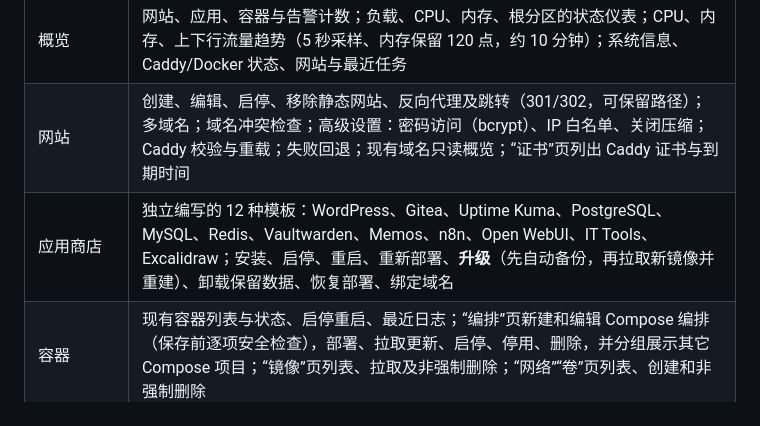
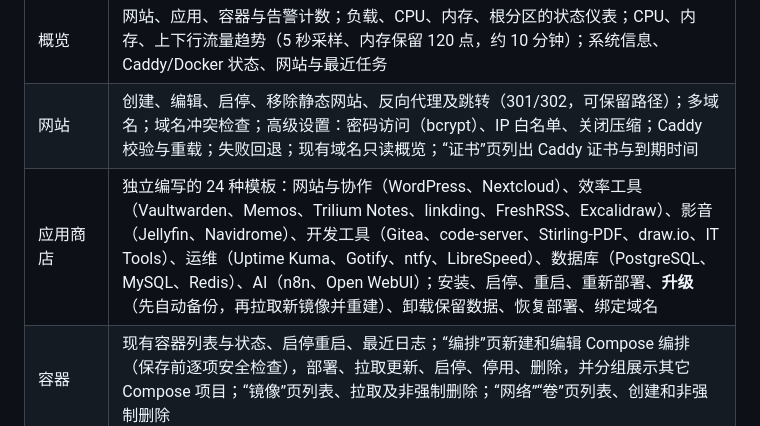
Before and after one commit to prettylove520/JunPanel, a Markdown page: README.md, the part around the change. Drawn GitHub-style.

```diff
--- a/README.md
+++ b/README.md
@@ -98,7 +98,7 @@ curl -fsSL https://raw.githubusercontent.com/prettylove520/JunPanel/main/public-
 | --- | --- |
 | 概览 | 网站、应用、容器与告警计数；负载、CPU、内存、根分区的状态仪表；CPU、内存、上下行流量趋势（5 秒采样、内存保留 120 点，约 10 分钟）；系统信息、Caddy/Docker 状态、网站与最近任务 |
 | 网站 | 创建、编辑、启停、移除静态网站、反向代理及跳转（301/302，可保留路径）；多域名；域名冲突检查；高级设置：密码访问（bcrypt）、IP 白名单、关闭压缩；Caddy 校验与重载；失败回退；现有域名只读概览；“证书”页列出 Caddy 证书与到期时间 |
-| 应用商店 | 独立编写的 12 种模板：WordPress、Gitea、Uptime Kuma、PostgreSQL、MySQL、Redis、Vaultwarden、Memos、n8n、Open WebUI、IT Tools、Excalidraw；安装、启停、重启、重新部署、**升级**（先自动备份，再拉取新镜像并重建）、卸载保留数据、恢复部署、绑定域名 |
+| 应用商店 | 独立编写的 24 种模板：网站与协作（WordPress、Nextcloud）、效率工具（Vaultwarden、Memos、Trilium Notes、linkding、FreshRSS、Excalidraw）、影音（Jellyfin、Navidrome）、开发工具（Gitea、code-server、Stirling-PDF、draw.io、IT Tools）、运维（Uptime Kuma、Gotify、ntfy、LibreSpeed）、数据库（PostgreSQL、MySQL、Redis）、AI（n8n、Open WebUI）；安装、启停、重启、重新部署、**升级**（先自动备份，再拉取新镜像并重建）、卸载保留数据、恢复部署、绑定域名 |
 | 容器 | 现有容器列表与状态、启停重启、最近日志；“编排”页新建和编辑 Compose 编排（保存前逐项安全检查），部署、拉取更新、启停、停用、删除，并分组展示其它 Compose 项目；“镜像”页列表、拉取及非强制删除；“网络”“卷”页列表、创建和非强制删除 |
 | 文件 | 限定 `/srv/junpanel`；浏览、新建文件夹/文本、上传、下载、UTF-8 编辑、版本冲突检查、重命名/移动、回收站（恢复、永久删除、清空，30 天自动清理）；上传与下载均为流式，单文件上传上限 512 MiB |
 | 数据库 | 应用商店安装的 PostgreSQL/MySQL/WordPress 内部 MariaDB；执行 SQL、创建数据库、备份（流式导出压缩 SQL）、从备份恢复到原库或新库；Redis 的 INFO/DBSIZE/PING；再次验证面板密码后查看连接凭据 |
```
Also changed, not shown: VALIDATION.md (+4 -0 lines).
